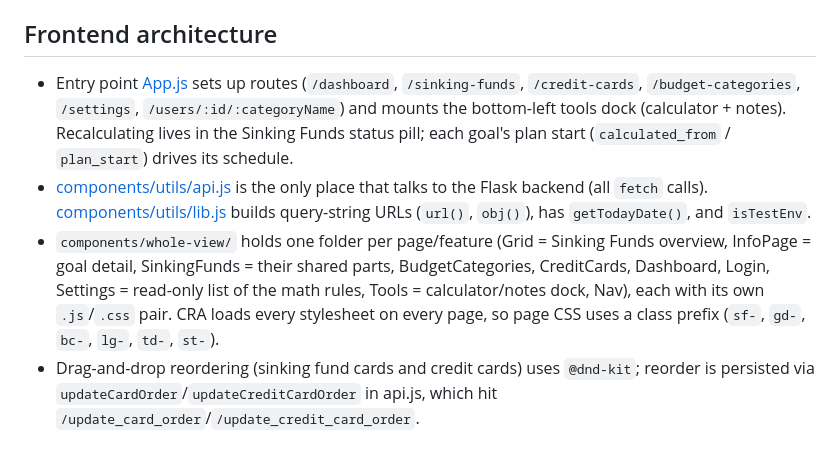
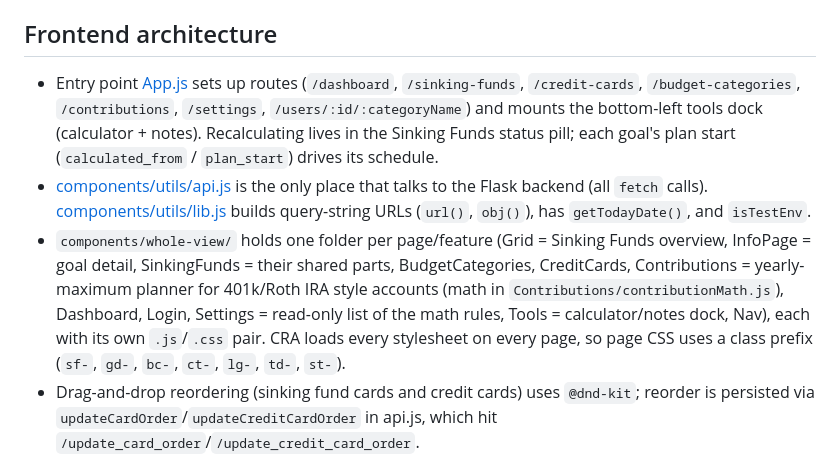
Before and after one commit to jcorf/sinking-funds, a Markdown page: CLAUDE.md, the part around the change. Drawn GitHub-style.

```diff
--- a/CLAUDE.md
+++ b/CLAUDE.md
@@ -57,9 +57,9 @@ The frontend lives entirely under `web-app/app/` (there is nothing else in `web-
 
 ## Frontend architecture
 
-- Entry point [App.js](web-app/app/src/App.js) sets up routes (`/dashboard`, `/sinking-funds`, `/credit-cards`, `/budget-categories`, `/settings`, `/users/:id/:categoryName`) and mounts the bottom-left tools dock (calculator + notes). Recalculating lives in the Sinking Funds status pill; each goal's plan start (`calculated_from` / `plan_start`) drives its schedule.
+- Entry point [App.js](web-app/app/src/App.js) sets up routes (`/dashboard`, `/sinking-funds`, `/credit-cards`, `/budget-categories`, `/contributions`, `/settings`, `/users/:id/:categoryName`) and mounts the bottom-left tools dock (calculator + notes). Recalculating lives in the Sinking Funds status pill; each goal's plan start (`calculated_from` / `plan_start`) drives its schedule.
 - [components/utils/api.js](web-app/app/src/components/utils/api.js) is the only place that talks to the Flask backend (all `fetch` calls). [components/utils/lib.js](web-app/app/src/components/utils/lib.js) builds query-string URLs (`url()`, `obj()`), has `getTodayDate()`, and `isTestEnv`.
-- `components/whole-view/` holds one folder per page/feature (Grid = Sinking Funds overview, InfoPage = goal detail, SinkingFunds = their shared parts, BudgetCategories, CreditCards, Dashboard, Login, Settings = read-only list of the math rules, Tools = calculator/notes dock, Nav), each with its own `.js`/`.css` pair. CRA loads every stylesheet on every page, so page CSS uses a class prefix (`sf-`, `gd-`, `bc-`, `lg-`, `td-`, `st-`).
+- `components/whole-view/` holds one folder per page/feature (Grid = Sinking Funds overview, InfoPage = goal detail, SinkingFunds = their shared parts, BudgetCategories, CreditCards, Contributions = yearly-maximum planner for 401k/Roth IRA style accounts (math in `Contributions/contributionMath.js`), Dashboard, Login, Settings = read-only list of the math rules, Tools = calculator/notes dock, Nav), each with its own `.js`/`.css` pair. CRA loads every stylesheet on every page, so page CSS uses a class prefix (`sf-`, `gd-`, `bc-`, `ct-`, `lg-`, `td-`, `st-`).
 - Drag-and-drop reordering (sinking fund cards and credit cards) uses `@dnd-kit`; reorder is persisted via `updateCardOrder`/`updateCreditCardOrder` in api.js, which hit `/update_card_order`/`/update_credit_card_order`.
 
 ## Commit conventions
```
Also changed, not shown: README.md (+7 -1 lines), docs/screenshots/contributions.png (added).
